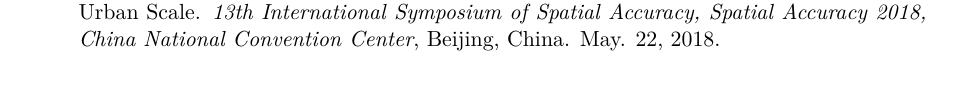
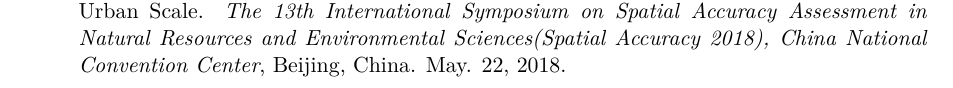
Before and after one commit to GISerDaiShaoqing/Curriculum-Vitae-Latex, a LaTeX CV (cv.tex, which reads abstracts.tex, talks.tex): part of page 5 of 6 before the commit and part of page 6 of 6 after it, cut so that both start at the same text. The pictures show the PDF file cv.pdf that the author committed with the source.

Commit message:
Update 20190121

```diff
--- a/abstracts.tex
+++ b/abstracts.tex
@@ -3,11 +3,11 @@
 \item
     \Shaoqing, SD. Zuo, \& Y. Ren. (2018).
     High-Resolution Mapping of Direct CO$_2$ Emissions and Uncertainties at the Urban Scale.
-    Abstract 37 presented at 13th International Symposium of Spatial Accuracy, Spatial Accuracy 2018, Beijing, China.
+    Abstract 37 presented at the 13th International Symposium on Spatial Accuracy Assessment in Natural Resources and Environmental Sciences(Spatial Accuracy 2018), Beijing, China.
 \item
     \Shaoqing\CF, XM. Zheng, SD. Zuo, \& Y. Ren. (2018).
     Improving the Prediction Accuracy of Forest Aboveground Biomass Map by Integrating Machine Learning and Spatial Statistics.
-    Abstract 35 presented at 13th International Symposium of Spatial Accuracy, Spatial Accuracy 2018, Beijing, China.
+    Abstract 35 presented at the 13th International Symposium on Spatial Accuracy Assessment in Natural Resources and Environmental Sciences(Spatial Accuracy 2018), Beijing, China.
 \item
     SD. Zuo, \Shaoqing, Y. Ren, \&  ZW. Yu. (2017).
     Quantifying the linear and nonlinear relations between the urban form fragmentation and the carbon emission distribution.
--- a/talks.tex
+++ b/talks.tex
@@ -8,7 +8,7 @@
 \item
     \Shaoqing\
     High-Resolution Mapping of Direct CO$_2$ Emissions and Uncertainties at the Urban Scale.
-    \textit{13th International Symposium of Spatial Accuracy, Spatial Accuracy 2018, China National Convention Center}, Beijing, China.
+    \textit{The 13th International Symposium on Spatial Accuracy Assessment in Natural Resources and Environmental Sciences(Spatial Accuracy 2018), China National Convention Center}, Beijing, China.
     May. 22, 2018.
 \item
     \Shaoqing\
```
Also changed, not shown: cv.pdf.
